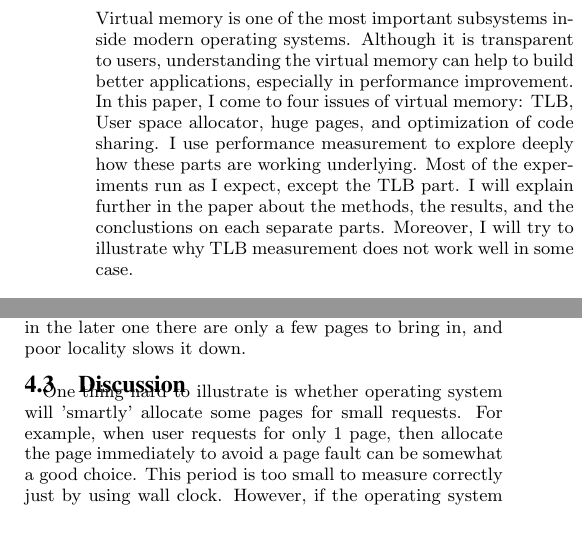
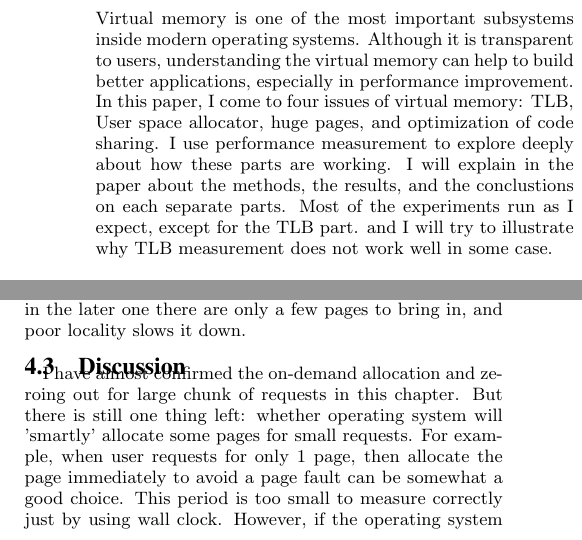
Before and after one commit to jerryz920/vm_measure, a LaTeX paper (paper/src/main.tex, which reads paper/src/abstract.tex, paper/src/alloc.tex): two parts of the columns of pages 1 and 4 of 6, joined at a grey line, cut so that both start at the same text. Compiled offline with pdfLaTeX.

Commit message:
made some tiny modification

```diff
--- a/paper/src/abstract.tex
+++ b/paper/src/abstract.tex
@@ -1,14 +1,15 @@
 \begin{abstract}
 
-   Virtual memory is one of the most important subsystems inside modern operating
-   systems. Although it is transparent to users, understanding the virtual memory
-   can help to build better applications, especially in performance improvement.
-   In this paper, I come to four issues of virtual memory: TLB, User space
-   allocator, huge pages, and optimization of code sharing. I use performance
-   measurement to explore deeply how these parts are working underlying. Most of the experiments run as I expect, except the TLB part. I will
-   explain further in the paper about the methods, the results, and the conclustions
-   on each separate parts. Moreover, I will try to illustrate why TLB measurement
-   does not work well in some case.
+   Virtual memory is one of the most important subsystems inside modern
+   operating systems. Although it is transparent to users, understanding the
+   virtual memory can help to build better applications, especially in
+   performance improvement.  In this paper, I come to four issues of virtual
+   memory: TLB, User space allocator, huge pages, and optimization of code
+   sharing. I use performance measurement to explore deeply about how these
+   parts are working. I will explain in the paper about the methods, the
+   results, and the conclustions on each separate parts.  Most of the
+   experiments run as I expect, except for the TLB part. and I will try to
+   illustrate why TLB measurement does not work well in some case.
 
 %  In this paper, we find that for BTIO, through tuning the I/O configuration
 %  the application performance can be improved 30\% than the default NFS
--- a/paper/src/alloc.tex
+++ b/paper/src/alloc.tex
@@ -95,9 +95,11 @@ not bring in unnecessary pages saves time, while in the later one there
 are only a few pages to bring in, and poor locality slows it down.
 
 \subsection{Discussion}
-One thing hard to illustrate is whether operating system will 'smartly'
-allocate some pages for small requests. For example, when user requests for
-only 1 page, then allocate the page immediately to avoid a page fault can be
-somewhat a good choice. This period is too small to measure correctly just by
-using wall clock. However, if the operating system can provide a page fault
-counter for each process, then it is still possible to measure such behavior.
+I have almost confirmed the on-demand allocation and zeroing out for large
+chunk of requests in this chapter. But there is still one thing left: whether
+operating system will 'smartly' allocate some pages for small requests. For
+example, when user requests for only 1 page, then allocate the page immediately
+to avoid a page fault can be somewhat a good choice. This period is too small
+to measure correctly just by using wall clock. However, if the operating system
+can provide a page fault counter for each process, then it is still possible to
+measure such behavior.
```
Also changed, not shown: paper/src/main.pdf.
